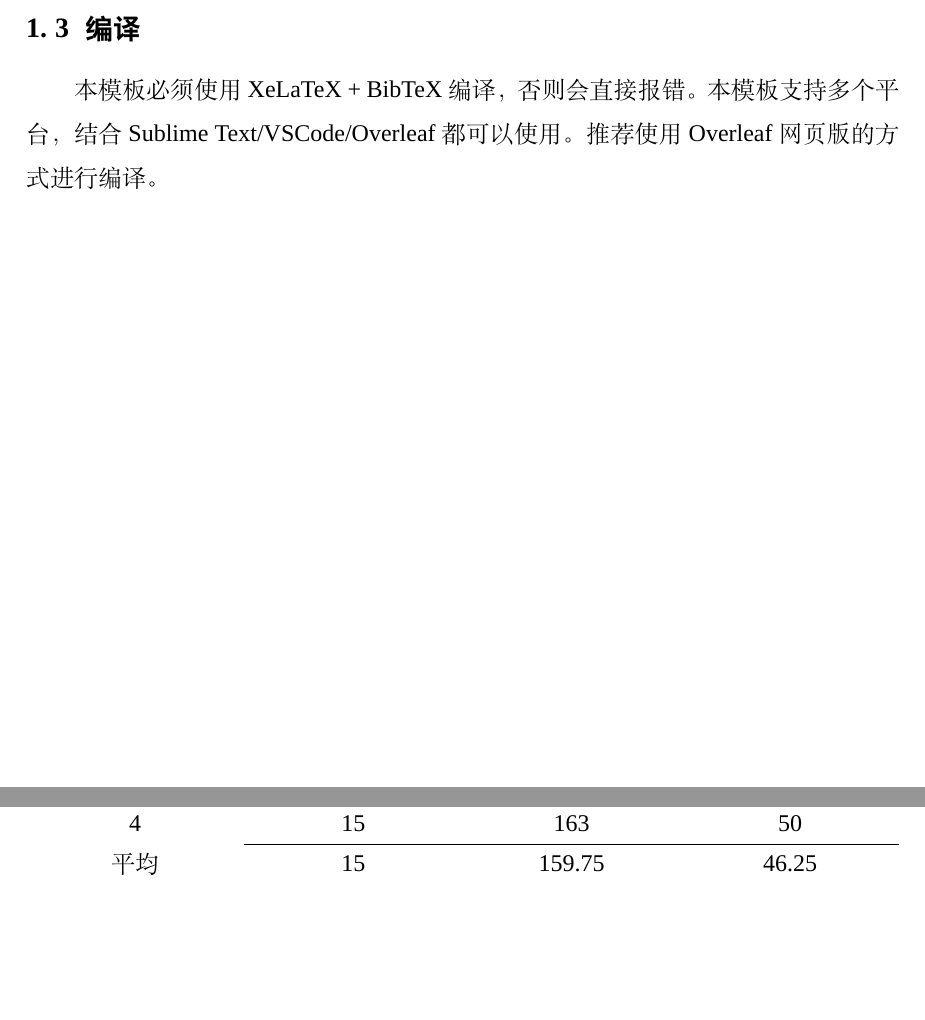
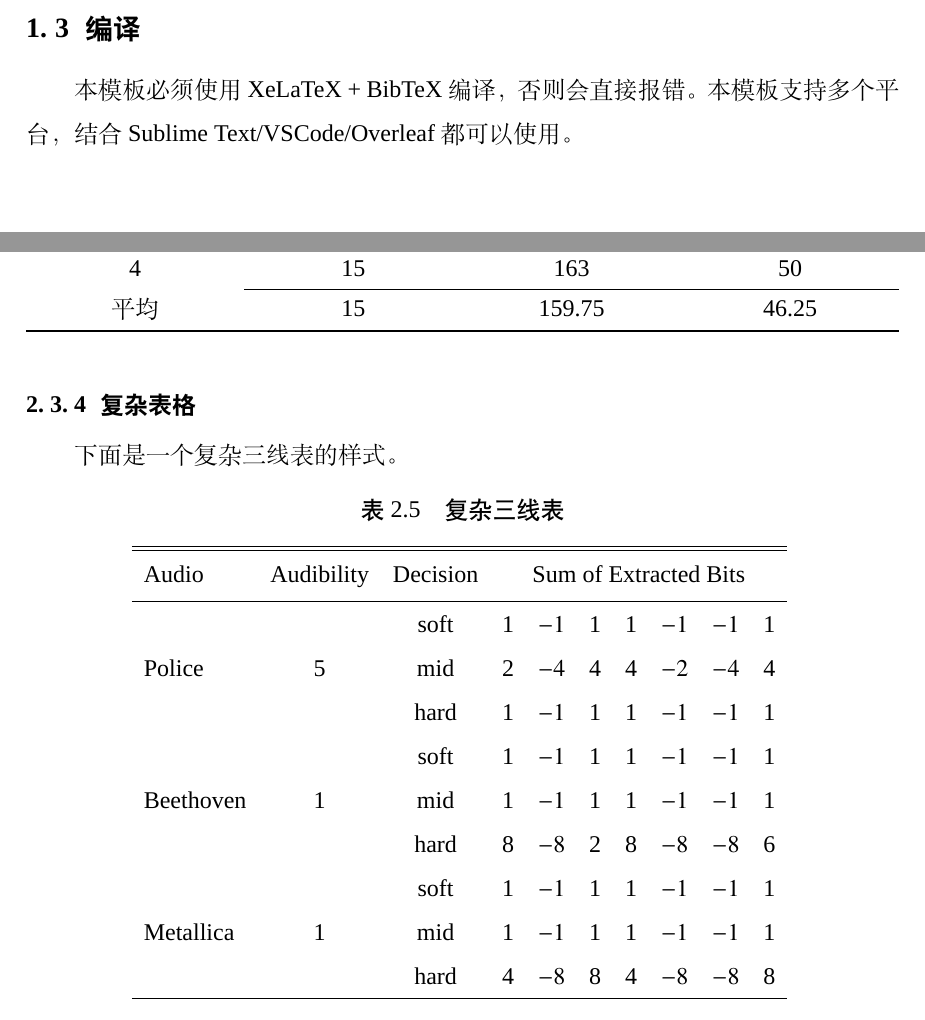
Before and after one commit to NCHUSC/NCHU_Bachelor_Thesis_Template, a LaTeX thesis (main.tex, which reads chapters/1_chapter1.tex, chapters/2_chapter2.tex): two parts of pages 6 and 9 of 16, joined at a grey line, cut so that both start at the same text, the shorter picture padded with empty space. Compiled offline with XeLaTeX; a missing font is replaced by an installed copy or a similar font.

Commit message:
修复 Bugs 并且添加复杂三线表内容

```diff
--- a/chapters/1_chapter1.tex
+++ b/chapters/1_chapter1.tex
@@ -29,4 +29,4 @@
 
 \section{编译}
 
-本模板必须使用XeLaTeX + BibTeX编译，否则会直接报错。本模板支持多个平台，结合Sublime Text/VSCode/Overleaf都可以使用。推荐使用Overleaf网页版的方式进行编译。
+本模板必须使用 XeLaTeX + BibTeX 编译，否则会直接报错。本模板支持多个平台，结合 Sublime Text/VSCode/Overleaf 都可以使用。
--- a/chapters/2_chapter2.tex
+++ b/chapters/2_chapter2.tex
@@ -146,6 +146,54 @@
   \end{tabularx}
 \end{table}
 
+\subsection{复杂表格}
+
+下面是一个复杂三线表的样式。
+
+\begin{table}[H]
+  \centering
+  \caption{复杂三线表}
+  \begin{tabular}{l c c rrrrrrr}
+    \hline\hline
+    Audio & Audibility & Decision & \multicolumn{7}{c}{Sum of Extracted Bits}
+    \\ [0.5ex]
+    \hline
+    \multirow{3}{*}{Police} & \multirow{3}{*}{5} & soft & 1 & $-1$ & 1 & 1 & $-1$ & $-1$ & 1 \\
+    & & mid & 2 & $-4$ & 4 & 4 & $-2$ & $-4$ & 4 \\
+    & & hard & 1 & $-1$ & 1 & 1 & $-1$ & $-1$ & 1 \\
+    \multirow{3}{*}{Beethoven} & \multirow{3}{*}{1} & soft & 1 & $-1$ & 1 & 1 & $-1$ & $-1$ & 1 \\
+    & & mid & 1 & $-1$ & 1 & 1 & $-1$ & $-1$ & 1 \\
+    & & hard & 8 & $-8$ & 2 & 8 & $-8$ & $-8$ & 6 \\
+    \multirow{3}{*}{Metallica} & \multirow{3}{*}{1} & soft & 1 & $-1$ & 1 & 1 & $-1$ & $-1$ & 1 \\
+    & & mid & 1 & $-1$ & 1 & 1 & $-1$ & $-1$ & 1 \\
+    & & hard & 4 & $-8$ & 8 & 4 & $-8$ & $-8$ & 8 \\
+
+    % Entering 1st row
+    % & & soft & 1 & $-1$ & 1 & 1 & $-1$ & $-1$ & 1 \\[-1ex]
+    % \raisebox{1.5ex}{Police} & \raisebox{1.5ex}{5} & hard
+    % & 2 & $-4$ & 4 & 4 & $-2$ & $-4$ & 4 \\[1ex]
+    % % Entering 2nd row
+    % & & soft & 1 & $-1$ & 1 & 1 & $-1$ & $-1$ & 1 \\[-1ex]
+    % \raisebox{1.5ex}{Beethoven} & \raisebox{1.5ex}{5} & hard
+    % & 8 & $-8$ & 2 & 8 & $-8$ & $-8$ & 6 \\[1ex]
+    % % Entering 3rd row
+    % & & soft & 1 & $-1$ & 1 & 1 & $-1$ & $-1$ & 1 \\[-1ex]
+    % \raisebox{1.5ex}{Metallica} & \raisebox{1.5ex}{5} & hard
+    % & 4 & $-8$ & 8 & 4 & $-8$ & $-8$ & 8 \\[1ex]
+
+    % Entering 4rd row
+    % & & soft & 1 & $-1$ & 1 & 1 & $-1$ & $-1$ & 1 \\[-1ex]
+    % \raisebox{1.5ex}{Test} & \raisebox{1.5ex}{1} & mid
+    % & 4 & $-8$ & 8 & 4 & $-8$ & $-8$ & 8 \\[0ex] & hard
+    % & 4 & $-8$ & 8 & 4 & $-8$ & $-8$ & 8 \\[1ex]
+
+
+    % [1ex] adds vertical space
+    \hline % inserts single-line
+  \end{tabular}
+  \label{tab:PPer}
+\end{table}
+
 \section{列表的使用}
 
 \subsection{有序列表}
--- a/main.tex
+++ b/main.tex
@@ -33,6 +33,7 @@
 \usepackage{amsmath}
 \usepackage{amssymb}
 \usepackage{pdfpages}
+\usepackage{float}
 
 % 设置参考文献编译后端为 biber，引用格式为 GB/T7714-2015 格式
 % 参考文献使用宏包见 https://github.com/hushidong/biblatex-gb7714-2015
@@ -60,7 +61,7 @@
 % 论文中文题目
 \newcommand{\thesisTitle}{南昌航空大学本科生毕业设计（论文）题目}
 % 论文英文题目（可选）
-% \newcommand{\thesisTitleEN}{The Subject of Undergraduate Graduation Project (Thesis) of Beijing Institute of Technology}
+\newcommand{\thesisTitleEN}{The Subject of Undergraduate Graduation Project (Thesis) of Nanchang Hangkong University}
 
 % 在这里填写你的相关信息
 \newcommand{\deptName}{软件学院}
@@ -125,6 +126,14 @@
 % 设置目录样式
 % 添加 PDF 链接
 \addtocontents{toc}{\protect\hypersetup{hidelinks}}
+
+% 修改超链接、引用的颜色
+\hypersetup{
+  colorlinks=true,
+  linkcolor=black,
+  anchorcolor=black,
+  citecolor=black
+}
 
 % 解决「目录」二字的格式问题
 \renewcommand{\contentsname}{
```
Also changed, not shown: chapters/0_abstract.tex (+1 -1 lines), chapters/4_chapter4.tex (+1 -1 lines), misc/0_cover.tex (+3 -3 lines), main.pdf.
